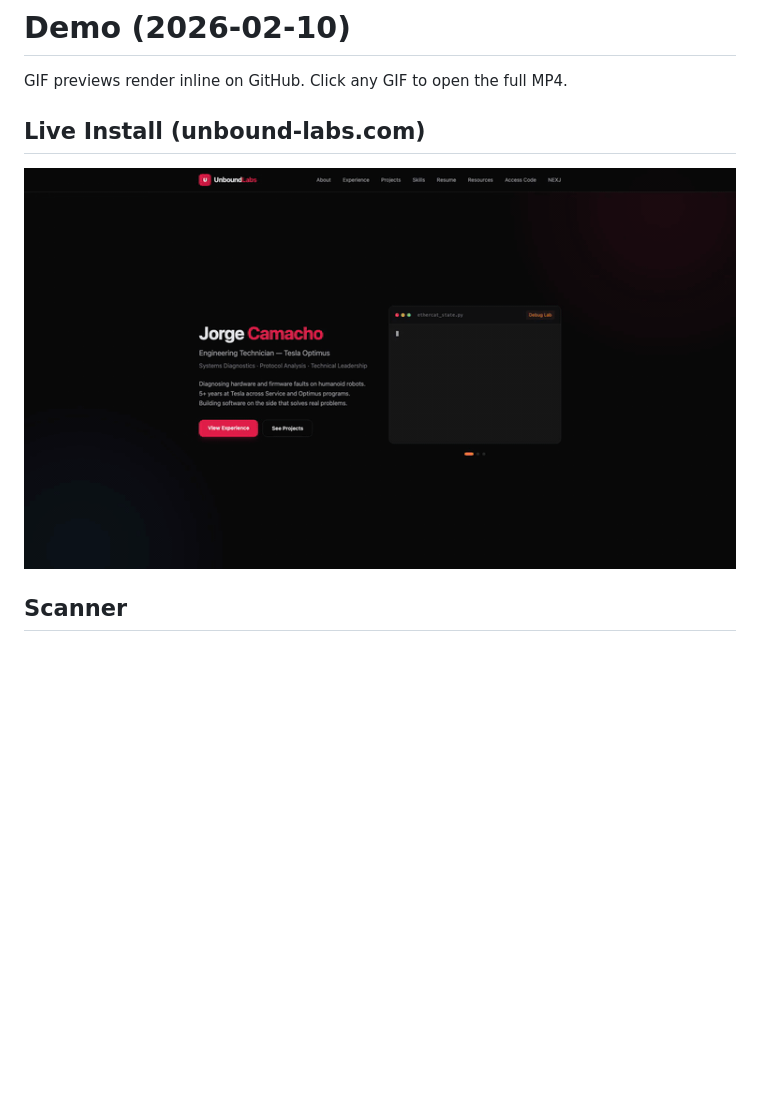
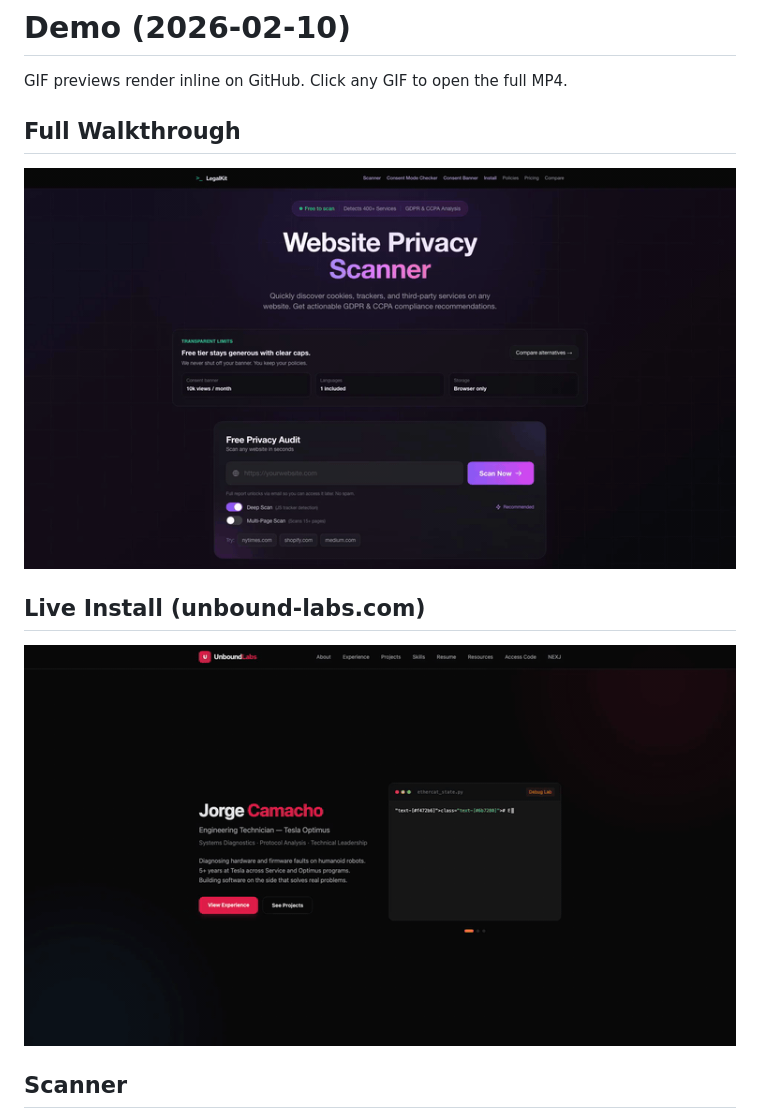
Before and after one commit to posei21/legalkit-platform-public, a Markdown page: demo/2026-02-10/README.md, the part around the change. GitHub-like rendering; pictures changed too: demo/2026-02-10/previews/2026-02-10_full-walkthrough.gif (added), demo/2026-02-10/previews/2026-02-10_live-unbound.gif; blank space fills up the shorter version.

Commit message:
Add full walkthrough demo recording

```diff
--- a/demo/2026-02-10/README.md
+++ b/demo/2026-02-10/README.md
@@ -1,6 +1,10 @@
 # Demo (2026-02-10)
 
 GIF previews render inline on GitHub. Click any GIF to open the full MP4.
+
+## Full Walkthrough
+
+[![Full Walkthrough](previews/2026-02-10_full-walkthrough.gif)](videos/2026-02-10_full-walkthrough.mp4)
 
 ## Live Install (unbound-labs.com)
 
```
Also changed, not shown: demo/2026-02-10/previews/2026-02-10_consent.gif, demo/2026-02-10/previews/2026-02-10_integrate.gif, demo/2026-02-10/previews/2026-02-10_scanner.gif, demo/2026-02-10/previews/2026-02-10_wizard.gif, 6 other files.
